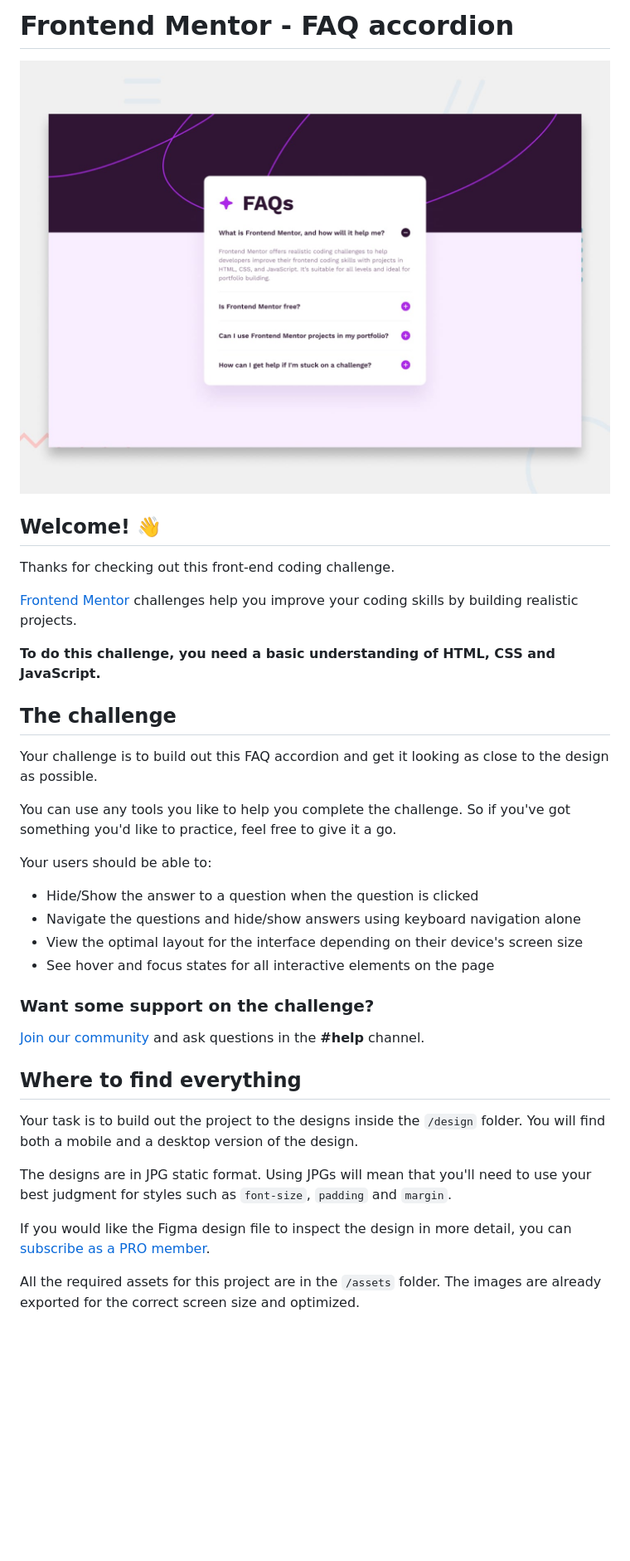
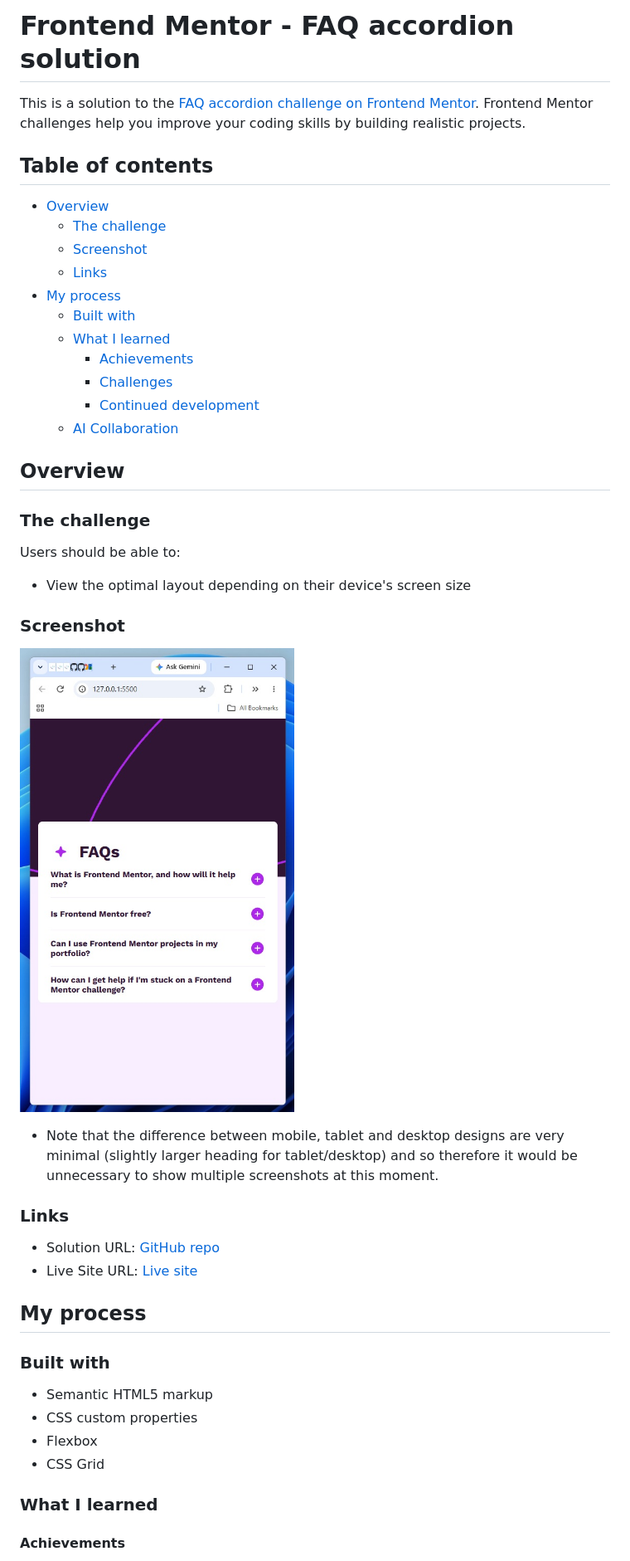
Before and after one commit to Acemeistre/FEM_FAQ-accordion, a Markdown page: README.md, the part around one of its changes. Shown at 83% size. Drawn GitHub-style; pictures changed too: assets/images/mobile-screenshot.jpg (added); blank space fills up the shorter version.

Commit message:
Add a completed README file

```diff
--- a/README.md
+++ b/README.md
@@ -1,39 +1,50 @@
-# Frontend Mentor - FAQ accordion
+# Frontend Mentor - FAQ accordion solution
 
-![Design preview for the FAQ accordion coding challenge](preview.jpg)
+This is a solution to the [FAQ accordion challenge on Frontend Mentor](https://www.frontendmentor.io/FAQ-accordion--wyfFdeBwBz). Frontend Mentor challenges help you improve your coding skills by building realistic projects.
 
-## Welcome! 👋
+## Table of contents
 
-Thanks for checking out this front-end coding challenge.
+- [Overview](#overview)
+  - [The challenge](#the-challenge)
+  - [Screenshot](#screenshot)
+  - [Links](#links)
+- [My process](#my-process)
+  - [Built with](#built-with)
+  - [What I learned](#what-i-learned)
+    - [Achievements](#achievements)
+    - [Challenges](#challenges)
+    - [Continued development](#continued-development)
+  - [AI Collaboration](#ai-collaboration)
 
-[Frontend Mentor](https://www.frontendmentor.io) challenges help you improve your coding skills by building realistic projects.
+## Overview
 
-**To do this challenge, you need a basic understanding of HTML, CSS and JavaScript.**
+### The challenge
 
-## The challenge
+Users should be able to:
 
-Your challenge is to build out this FAQ accordion and get it looking as close to the design as possible.
+- View the optimal layout depending on their device's screen size
 
-You can use any tools you like to help you complete the challenge. So if you've got something you'd like to practice, feel free to give it a go.
+### Screenshot
 
-Your users should be able to:
+![Screenshot](./assets/images/mobile-screenshot.jpg)
 
-- Hide/Show the answer to a question when the question is clicked
-- Navigate the questions and hide/show answers using keyboard navigation alone
-- View the optimal layout for the interface depending on their device's screen size
-- See hover and focus states for all interactive elements on the page
+- Note that the difference between mobile, tablet and desktop designs are very minimal (slightly larger heading for tablet/desktop) and so therefore it would be unnecessary to show multiple screenshots at this moment.
 
-### Want some support on the challenge?
+### Links
 
-[Join our community](https://www.frontendmentor.io/community) and ask questions in the **#help** channel.
+- Solution URL: [GitHub repo](https://github.com/Acemeistre/FEM_FAQ-accordion/)
+- Live Site URL: [Live site](https://acemeistre.github.io/FEM_FAQ-accordion/)
 
-## Where to find everything
+## My process
 
-Your task is to build out the project to the designs inside the `/design` folder. You will find both a mobile and a desktop version of the design.
+### Built with
 
-The designs are in JPG static format. Using JPGs will mean that you'll need to use your best judgment for styles such as `font-size`, `padding` and `margin`.
+- Semantic HTML5 markup
+- CSS custom properties
+- Flexbox
+- CSS Grid
 
-If you would like the Figma design file to inspect the design in more detail, you can [subscribe as a PRO member](https://www.frontendmentor.io/pro).
+### What I learned
 
-All the required assets for this project are in the `/assets` folder. The images are already exported for the correct screen size and optimized.
+#### Achievements
 
```
Also changed, not shown: other parts of README.md (+17 -64 lines).
